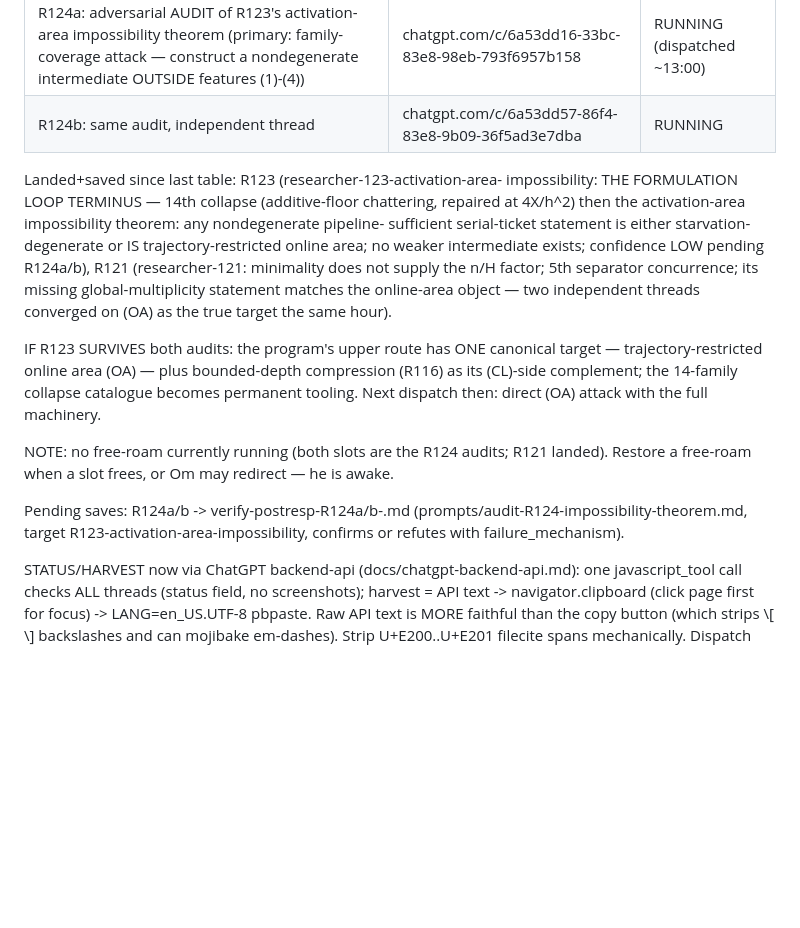
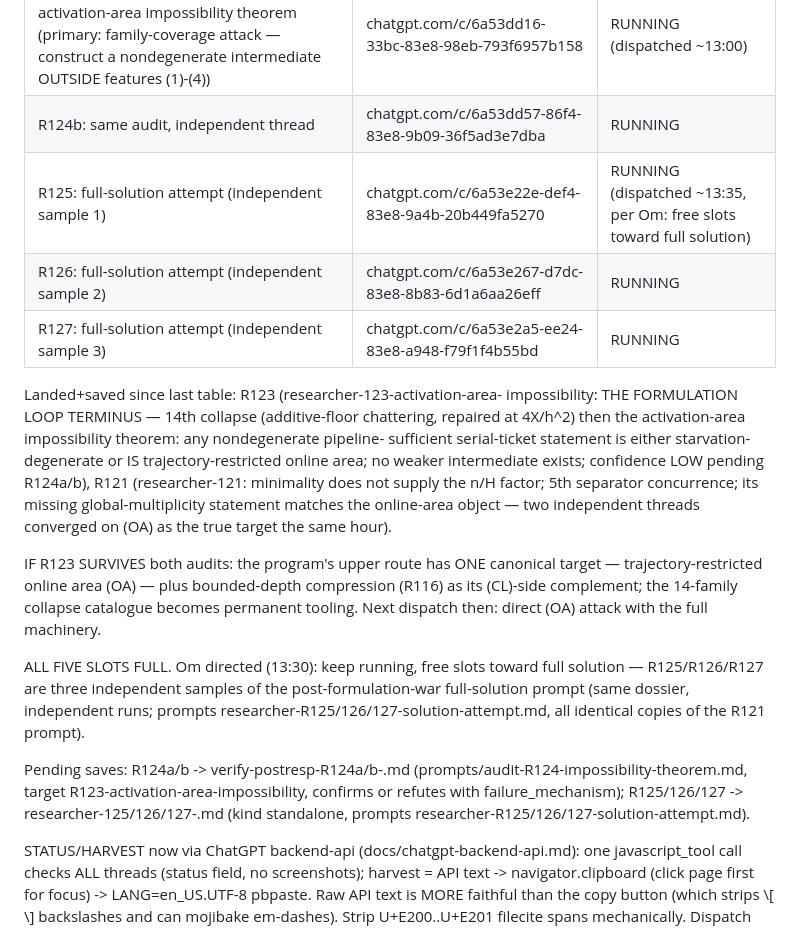
Before and after one commit to xa8zz/erdos-harness, a Markdown page: erdos-872/HANDOFF-2026-07-12-moonshot-session.md, the part around the change. Rendered like a GitHub page; blank space fills up the shorter version.

Commit message:
erdos-872: handoff — all 5 slots full: R124a/b audits + R125/126/127 independent solution attempts per Om

```diff
--- a/erdos-872/HANDOFF-2026-07-12-moonshot-session.md
+++ b/erdos-872/HANDOFF-2026-07-12-moonshot-session.md
@@ -39,6 +39,9 @@ URLs as needed). THREAD URLS are durable:
 |---|---|---|
 | R124a: adversarial AUDIT of R123's activation-area impossibility theorem (primary: family-coverage attack — construct a nondegenerate intermediate OUTSIDE features (1)-(4)) | chatgpt.com/c/6a53dd16-33bc-83e8-98eb-793f6957b158 | RUNNING (dispatched ~13:00) |
 | R124b: same audit, independent thread | chatgpt.com/c/6a53dd57-86f4-83e8-9b09-36f5ad3e7dba | RUNNING |
+| R125: full-solution attempt (independent sample 1) | chatgpt.com/c/6a53e22e-def4-83e8-9a4b-20b449fa5270 | RUNNING (dispatched ~13:35, per Om: free slots toward full solution) |
+| R126: full-solution attempt (independent sample 2) | chatgpt.com/c/6a53e267-d7dc-83e8-8b83-6d1a6aa26eff | RUNNING |
+| R127: full-solution attempt (independent sample 3) | chatgpt.com/c/6a53e2a5-ee24-83e8-a948-f79f1f4b55bd | RUNNING |
 
 Landed+saved since last table: R123 (researcher-123-activation-area-
 impossibility: THE FORMULATION LOOP TERMINUS — 14th collapse
@@ -58,14 +61,17 @@ bounded-depth compression (R116) as its (CL)-side complement; the
 14-family collapse catalogue becomes permanent tooling. Next dispatch
 then: direct (OA) attack with the full machinery.
 
-NOTE: no free-roam currently running (both slots are the R124 audits;
-R121 landed). Restore a free-roam when a slot frees, or Om may
-redirect — he is awake.
+ALL FIVE SLOTS FULL. Om directed (13:30): keep running, free slots
+toward full solution — R125/R126/R127 are three independent samples of
+the post-formulation-war full-solution prompt (same dossier,
+independent runs; prompts researcher-R125/126/127-solution-attempt.md,
+all identical copies of the R121 prompt).
 
 Pending saves: R124a/b -> verify-postresp-R124a/b-<slug>.md
 (prompts/audit-R124-impossibility-theorem.md, target
 R123-activation-area-impossibility, confirms or refutes with
-failure_mechanism).
+failure_mechanism); R125/126/127 -> researcher-125/126/127-<slug>.md
+(kind standalone, prompts researcher-R125/126/127-solution-attempt.md).
 
 STATUS/HARVEST now via ChatGPT backend-api (docs/chatgpt-backend-api.md):
 one javascript_tool call checks ALL threads (status field, no
```
